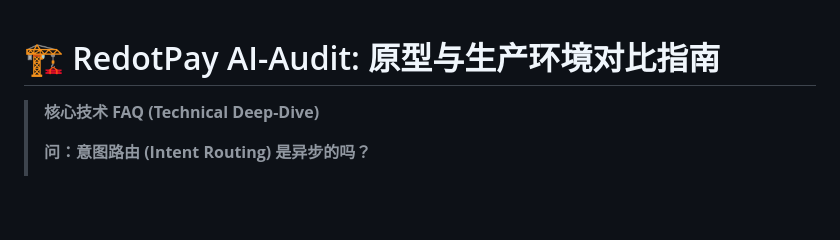
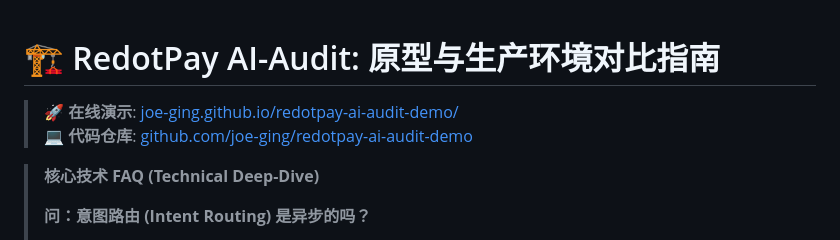
Before and after one commit to joe-ging/redotpay-ai-audit-demo, a Markdown page: PROTOTYPE_VS_PRODUCTION.md, the part around the change. Drawn GitHub-style; blank space fills up the shorter version.

Commit message:
docs: add demo and github links to roadmap

```diff
--- a/PROTOTYPE_VS_PRODUCTION.md
+++ b/PROTOTYPE_VS_PRODUCTION.md
@@ -1,4 +1,7 @@
 # 🏗️ RedotPay AI-Audit: 原型与生产环境对比指南
+
+> 🚀 **在线演示**: [joe-ging.github.io/redotpay-ai-audit-demo/](https://joe-ging.github.io/redotpay-ai-audit-demo/)
+> 💻 **代码仓库**: [github.com/joe-ging/redotpay-ai-audit-demo](https://github.com/joe-ging/redotpay-ai-audit-demo)
 
 > **核心技术 FAQ (Technical Deep-Dive)**
 >
```
